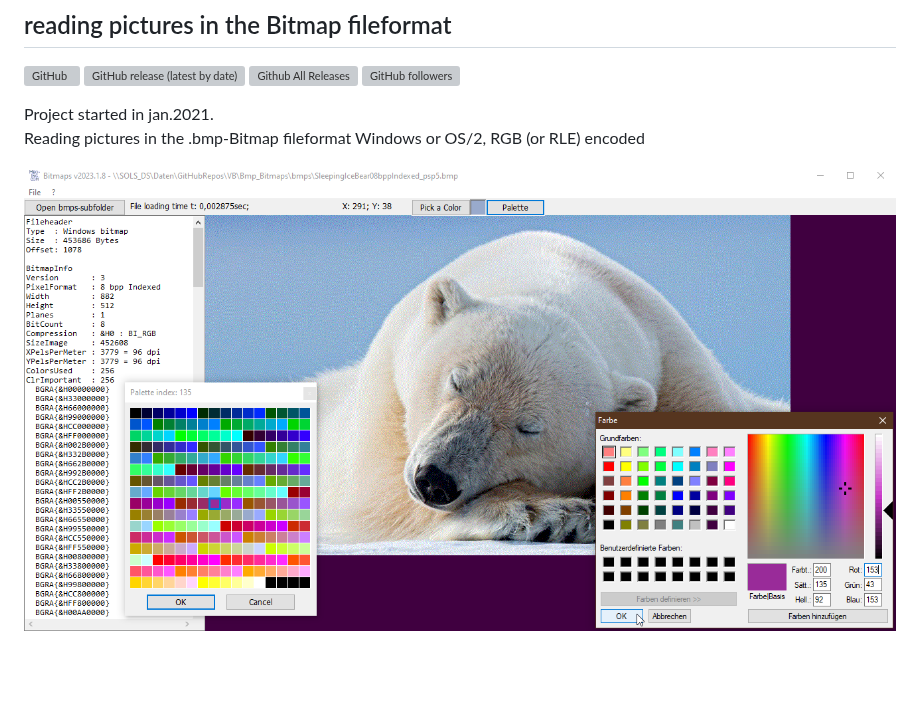
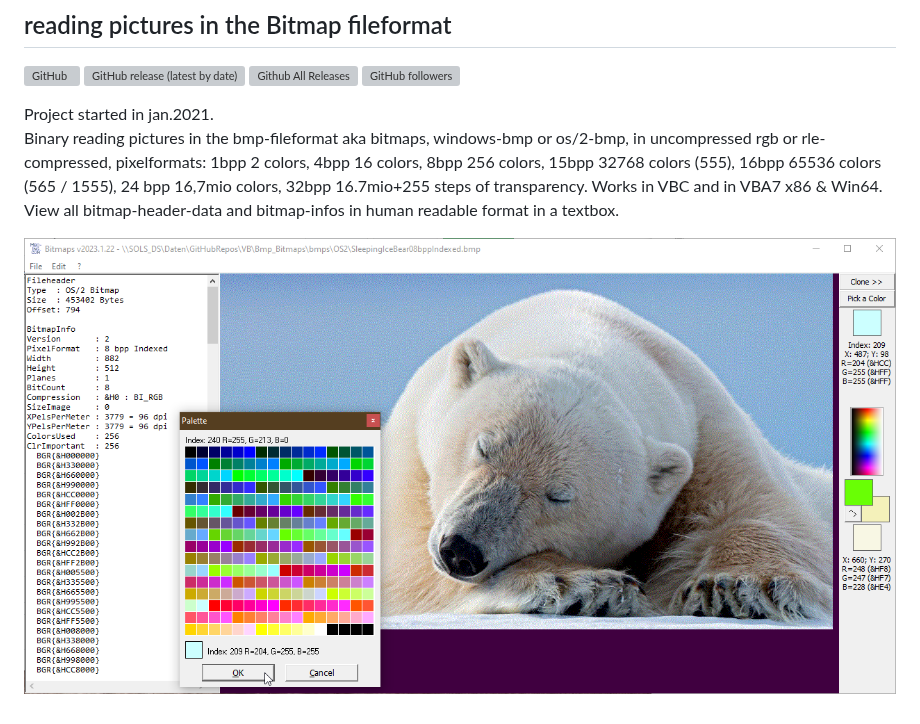
Before and after one commit to OlimilO1402/Bmp_Bitmaps, a Markdown page: README.md, the part around the change. GitHub-like rendering; pictures changed too: Resources/Bitmaps.png; blank space fills up the shorter version; grey boxes are pictures that could not be loaded.

Commit message:
Update png, added crlf after index

```diff
--- a/README.md
+++ b/README.md
@@ -7,6 +7,8 @@
 ![GitHub followers](https://img.shields.io/github/followers/OlimilO1402?style=social)
 
 Project started in jan.2021.
-Reading pictures in the .bmp-Bitmap fileformat Windows or OS/2, RGB (or RLE) encoded
+Binary reading pictures in the bmp-fileformat aka bitmaps, windows-bmp or os/2-bmp, in uncompressed rgb or rle-compressed,
+pixelformats: 1bpp 2 colors, 4bpp 16 colors, 8bpp 256 colors, 15bpp 32768 colors (555), 16bpp 65536 colors (565 / 1555), 24 bpp 16,7mio colors, 32bpp 16.7mio+255 steps of transparency. Works in VBC and in VBA7 x86 & Win64.
+View all bitmap-header-data and bitmap-infos in human readable format in a textbox.
 
 ![Bitmaps Image](Resources/Bitmaps.png "Bitmaps Image")
```
Also changed, not shown: 1 other file.
